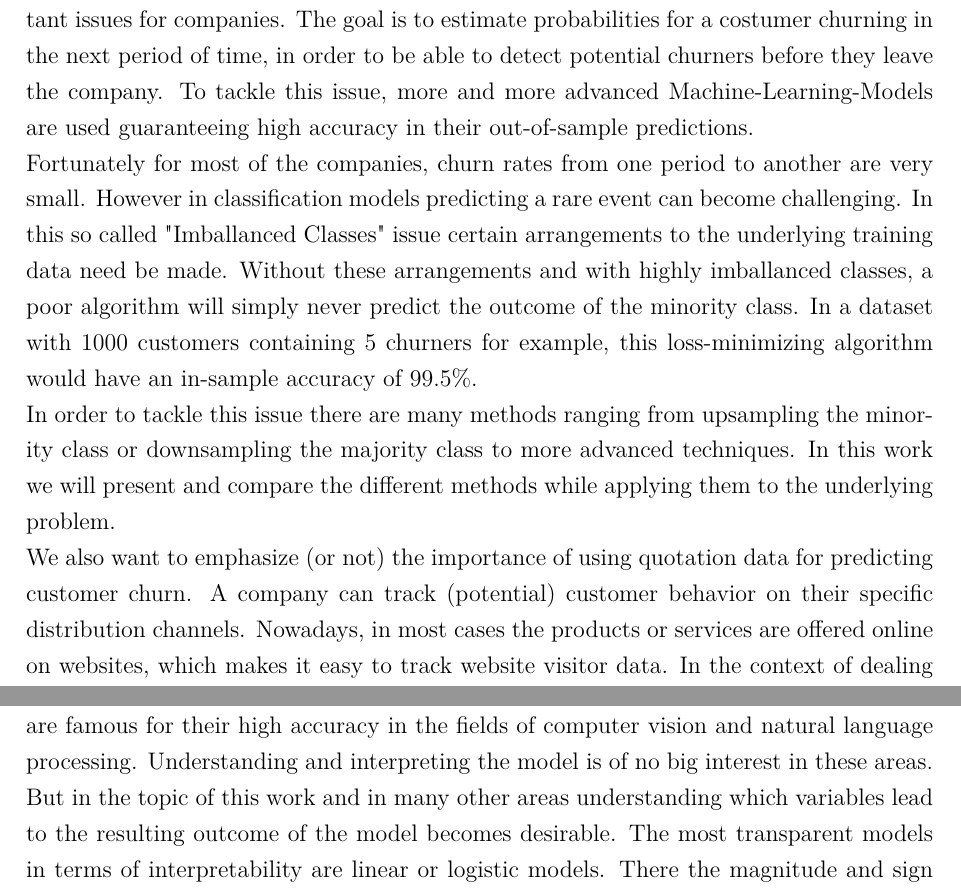
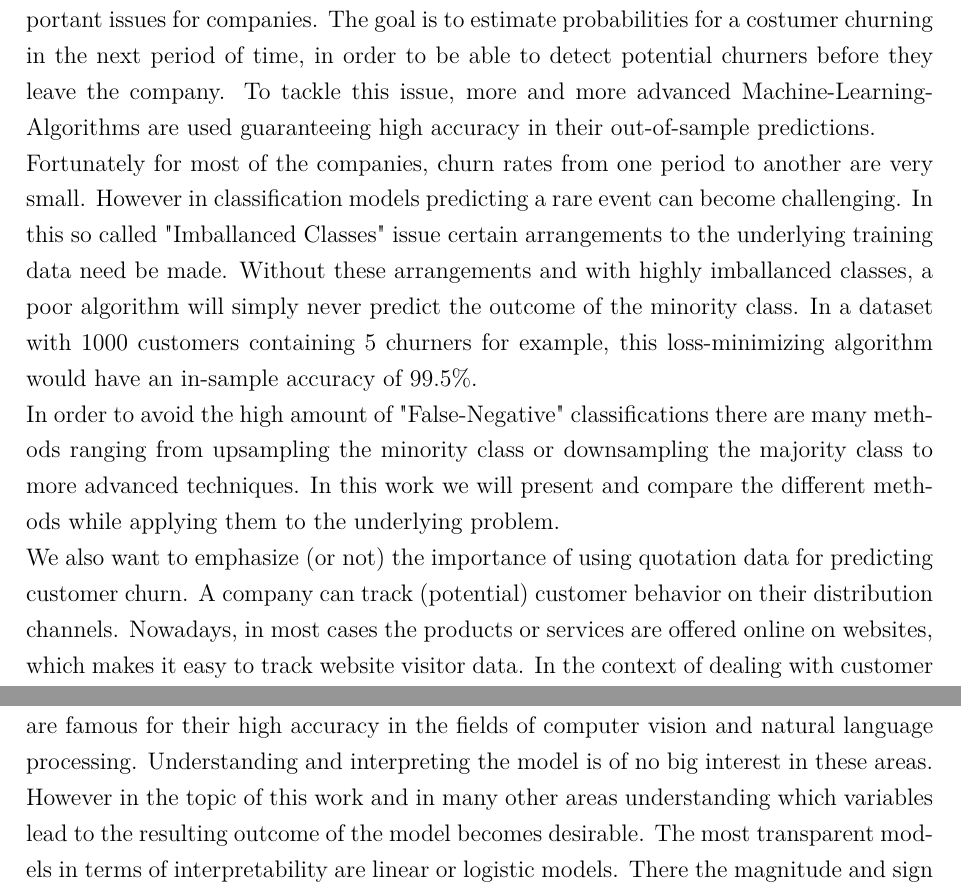
Before and after one commit to abdumaa/master_thesis_churn_modelling, a LaTeX thesis (tex/thesis.tex): two parts of page 3 of 5, joined at a grey line, cut so that both start at the same text. Compiled offline with pdfLaTeX.

Commit message:
Reshaping

```diff
--- a/tex/thesis.tex
+++ b/tex/thesis.tex
@@ -60,13 +60,3 @@
 
 \section{Introduction} \par
 
-Predicting customer churn in order to retain customers has become one of the most important issues for companies. The goal is to estimate probabilities for a costumer churning in the next period of time, in order to be able to detect
-potential churners before they leave the company. To tackle this issue, more and more advanced Machine-Learning-Models are used guaranteeing high accuracy in their out-of-sample predictions. \\
-Fortunately for most of the companies, churn rates from one period to another are very small. However in classification models predicting a rare event can become challenging. In this so called "Imballanced Classes" issue certain arrangements to the underlying
-training data need be made. Without these arrangements and with highly imballanced classes, a poor algorithm will simply never predict the outcome of the minority class. In a dataset with 1000 customers containing 5 churners for example, this loss-minimizing
-algorithm would have an in-sample accuracy of 99.5\%. \\
-In order to tackle this issue there are many methods ranging from upsampling the minority class or downsampling the majority class to more advanced techniques. In this work we will
-present and compare the different methods while applying them to the underlying problem. \\
-We also want to emphasize (or not) the importance of using quotation data for predicting customer churn. A company can track (potential) customer behavior on their specific distribution
-channels. Nowadays, in most cases the products or services are offered online on websites, which makes it easy to track website visitor data.
-In the context of dealing with customer churn this data can be matched to the customers already having a product or contract of this company.
@@ -76,4 +63,15 @@ In order to evaluate the importance of not only the number of website visits but
-The trade-off is between the model complexity or corresponding accuracy and the model interpretability. Deep neural networks or boosted trees belong to the complex models which are
-famous for their high accuracy in the fields of computer vision and natural language processing. Understanding and interpreting the model is of no big interest in these areas.
-But in the topic of this work and in many other areas understanding which variables lead to the resulting outcome of the model becomes desirable. The most transparent models in terms
-of interpretability are linear or logistic models. There the magnitude and sign of the corresponding coefficients (after being testet for significance) illustrate the
+Predicting customer churn in order to retain customers has become one of the most important issues for companies.
+The goal is to estimate probabilities for a costumer churning in the next period of time, in order to be able to detect
+potential churners before they leave the company. To tackle this issue, more and more advanced Machine-Learning-Algorithms
+are used guaranteeing high accuracy in their out-of-sample predictions. \\
+Fortunately for most of the companies, churn rates from one period to another are very small. However in classification
+models predicting a rare event can become challenging. In this so called "Imballanced Classes" issue certain arrangements
+to the underlying training data need be made. Without these arrangements and with highly imballanced classes, a poor
+algorithm will simply never predict the outcome of the minority class. In a dataset with 1000 customers containing 5
+churners for example, this loss-minimizing algorithm would have an in-sample accuracy of 99.5\%. \\
+In order to avoid the high amount of "False-Negative" classifications there are many methods ranging from upsampling the
+minority class or downsampling the majority class to more advanced techniques. In this work we will present and compare
+the different methods while applying them to the underlying problem. \\
+We also want to emphasize (or not) the importance of using quotation data for predicting customer churn. A company can
+track (potential) customer behavior on their distribution channels. Nowadays, in most cases the products or services are
+offered online on websites, which makes it easy to track website visitor data. In the context of dealing with customer
@@ -82,0 +83,5 @@ interpretability of linear models on the other hand. \\
+and the model interpretability. Deep neural networks or boosted trees belong to the complex models which are famous for
+their high accuracy in the fields of computer vision and natural language processing. Understanding and interpreting the
+model is of no big interest in these areas. However in the topic of this work and in many other areas understanding which
+variables lead to the resulting outcome of the model becomes desirable. The most transparent models in terms of
+interpretability are linear or logistic models. There the magnitude and sign of the corresponding coefficients (after being
```
Also changed, not shown: tex/thesis.tex (15 more changed lines), 1 other file.
